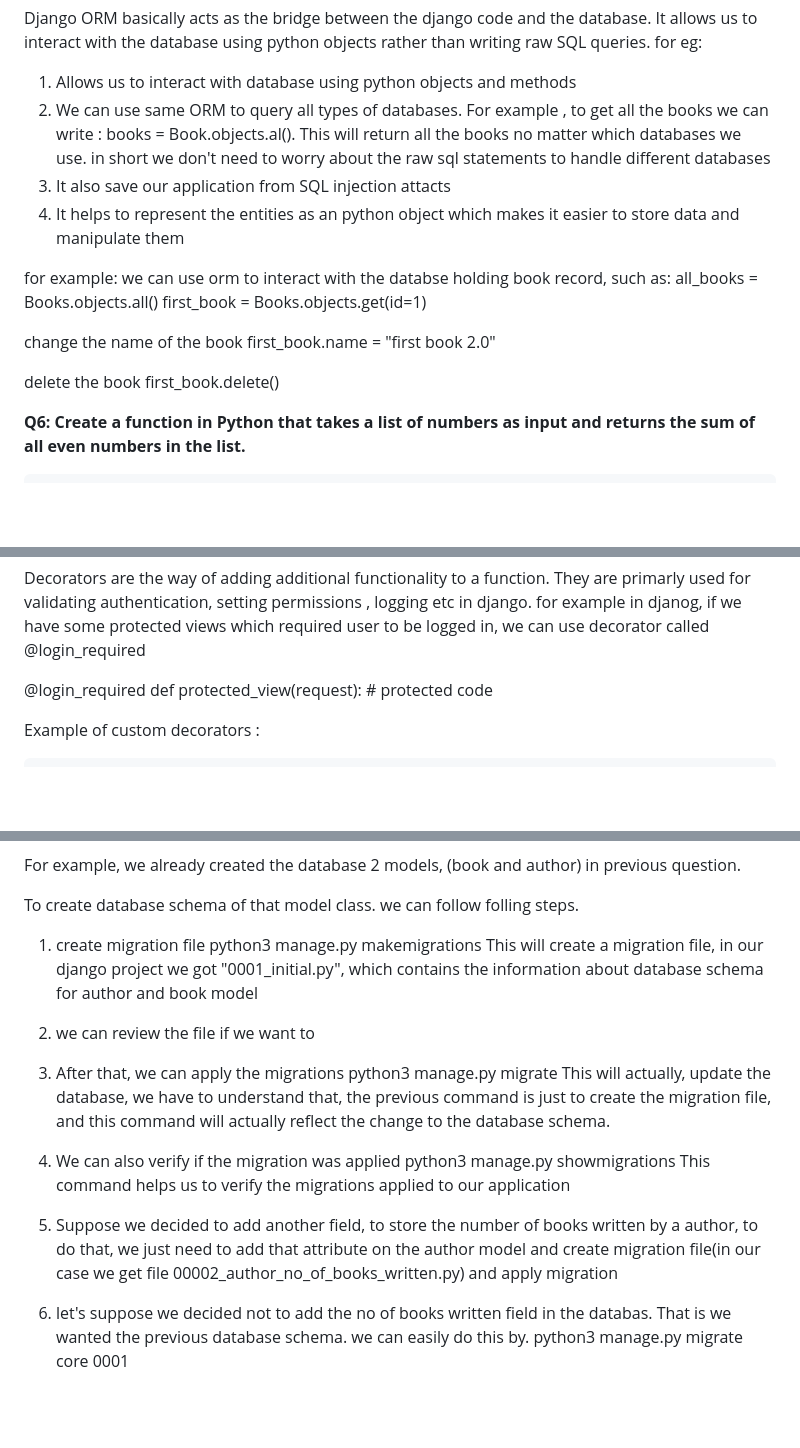
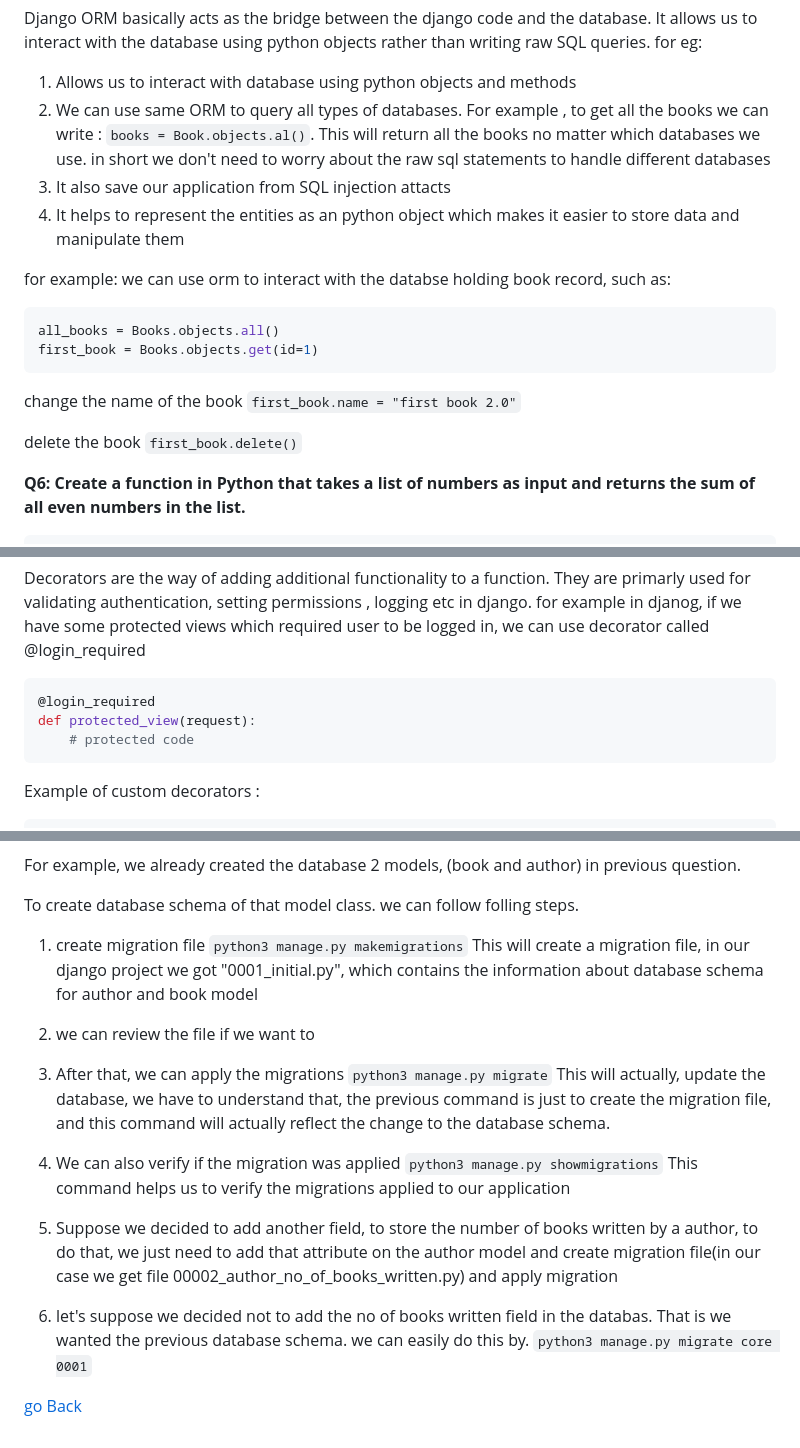
Before and after one commit to iam-bkpl/django-question-solution, a Markdown page: solution.md, 3 parts joined by grey strips. GitHub-like rendering; blank space fills up the shorter version.

Commit message:
format code

````diff
--- a/solution.md
+++ b/solution.md
@@ -161,20 +161,23 @@ Django ORM basically acts as the bridge between the django code and the database
 for eg:
 
 1. Allows us to interact with database using python objects and methods
-2. We can use same ORM to query all types of databases. For example , to get all the books we can write : books = Book.objects.al(). This will return all the books no matter which databases we use. in short we don't need to worry about the raw sql statements to handle different databases
+2. We can use same ORM to query all types of databases. For example , to get all the books we can write : `books = Book.objects.al()`. This will return all the books no matter which databases we use. in short we don't need to worry about the raw sql statements to handle different databases
 3. It also save our application from SQL injection attacts
 4. It helps to represent the entities as an python object which makes it easier to store data and manipulate them
 
 for example:
 we can use orm to interact with the databse holding book record, such as:
+
+```python
 all_books = Books.objects.all()
 first_book = Books.objects.get(id=1)
+```
 
 change the name of the book
-first_book.name = "first book 2.0"
+`first_book.name = "first book 2.0"`
 
 delete the book
-first_book.delete()
+`first_book.delete()`
 
 **Q6: Create a function in Python that takes a list of numbers as input and returns the sum of all even numbers in the list.**
 
@@ -249,8 +252,11 @@ class Book(models.Model):
 Decorators are the way of adding additional functionality to a function. They are primarly used for validating authentication, setting permissions , logging etc in django.
 for example in djanog, if we have some protected views which required user to be logged in, we can use decorator called @login_required
 
+```python
 @login_required
-def protected_view(request): # protected code
+def protected_view(request):
+    # protected code
+```
 
 Example of custom decorators :
 
@@ -421,17 +427,19 @@ we already created the database 2 models, (book and author) in previous question
 To create database schema of that model class. we can follow folling steps.
 
 1. create migration file
-   python3 manage.py makemigrations
+   `python3 manage.py makemigrations`
    This will create a migration file, in our django project we got "0001_initial.py", which contains the information about database schema for author and book model
 
 2. we can review the file if we want to
 3. After that, we can apply the migrations
-   python3 manage.py migrate
+   `python3 manage.py migrate`
    This will actually, update the database, we have to understand that, the previous command is just to create the migration file, and this command will actually reflect the change to the database schema.
 4. We can also verify if the migration was applied
-   python3 manage.py showmigrations
+   `python3 manage.py showmigrations`
    This command helps us to verify the migrations applied to our application
 5. Suppose we decided to add another field, to store the number of books written by a author, to do that, we just need to add that attribute on the author model and create migration file(in our case we get file 00002_author_no_of_books_written.py) and apply migration
 6. let's suppose we decided not to add the no of books written field in the databas. That is we wanted the previous database schema.
    we can easily do this by.
-   python3 manage.py migrate core 0001
+   `python3 manage.py migrate core 0001`
+
+[go Back](README.md)
````
Also changed, not shown: other parts of solution.md (+1 -1 lines).
